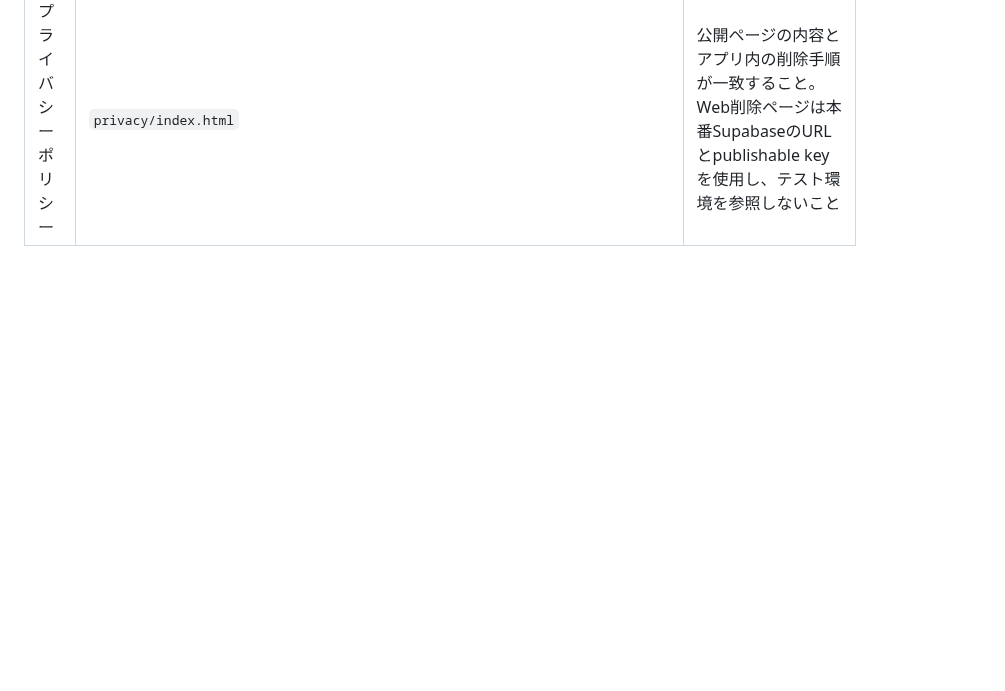
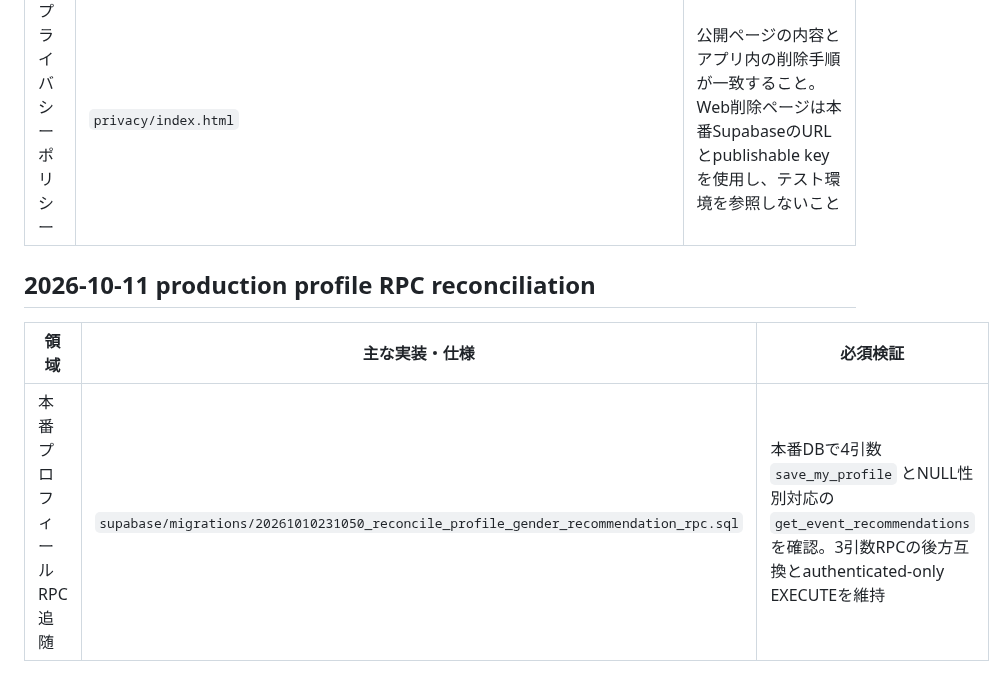
Before and after one commit to rainbowwing0603-blip/seichi_quest, a Markdown page: docs/specification/14_traceability.md, the part around the change. Rendered like a GitHub page; blank space fills up the shorter version.

Commit message:
docs: trace production profile RPC reconciliation

```diff
--- a/docs/specification/14_traceability.md
+++ b/docs/specification/14_traceability.md
@@ -63,3 +63,10 @@
 | プロフィール属性 | `lib/widgets/profile_page.dart` → 4引数 `save_my_profile` RPC。既存3引数RPCは後方互換のため維持 | 性別は任意、許可値のみ保存、プロフィールを他ユーザーが変更できない |
 | 推薦のプライバシー | `supabase/migrations/20261010181454_profile_gender_recommendation_rpc.sql` | 年代「回答しない」を属性集団にしない、性別未設定の利用者も利用可能 |
 | プライバシーポリシー | `privacy/index.html` | 公開ページの内容とアプリ内の削除手順が一致すること。Web削除ページは本番SupabaseのURLとpublishable keyを使用し、テスト環境を参照しないこと |
+
+
+## 2026-10-11 production profile RPC reconciliation
+
+| 領域 | 主な実装・仕様 | 必須検証 |
+|---|---|---|
+| 本番プロフィールRPC追随 | `supabase/migrations/20261010231050_reconcile_profile_gender_recommendation_rpc.sql` | 本番DBで4引数 `save_my_profile` とNULL性別対応の `get_event_recommendations` を確認。3引数RPCの後方互換とauthenticated-only EXECUTEを維持 |
```
